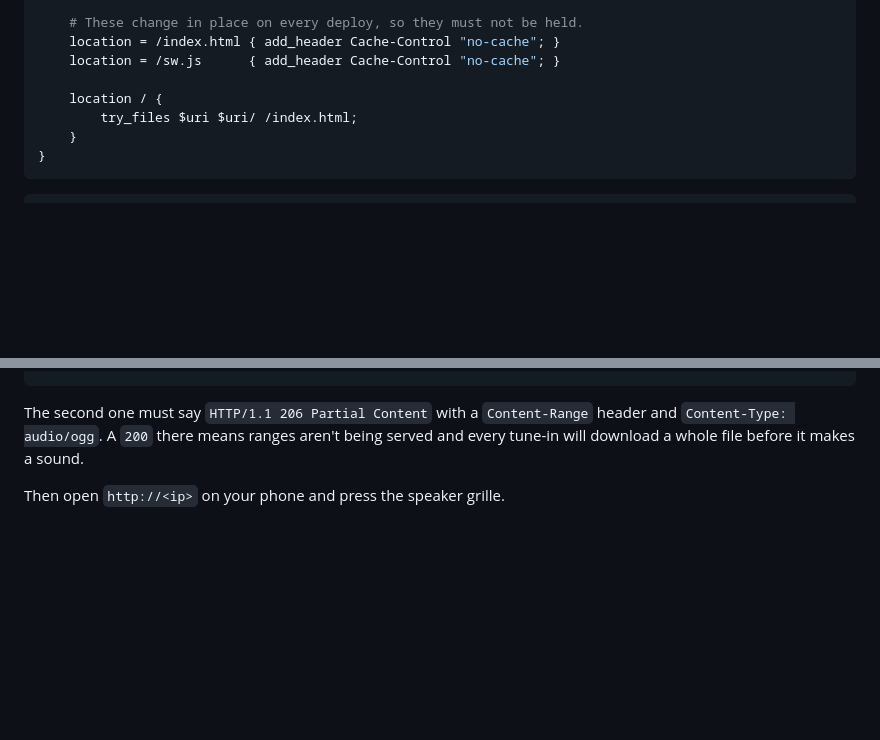
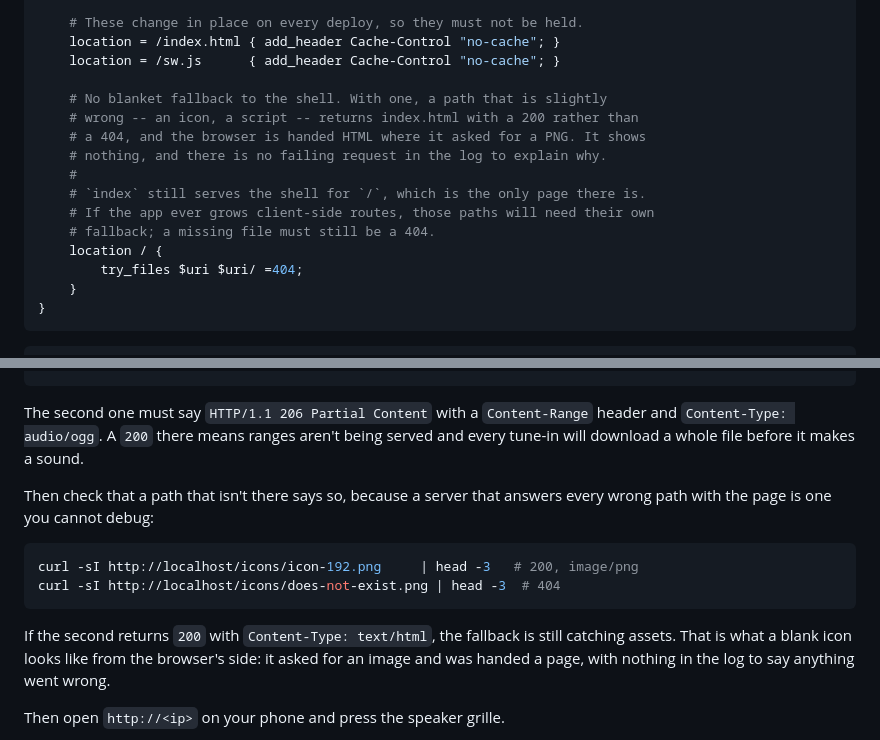
Before and after one commit to jacob5567/BigWalkRadio, a Markdown page: DEPLOY.md, 2 parts joined by grey strips. Drawn GitHub-style; blank space fills up the shorter version.

Commit message:
Let nginx admit that a missing file is missing
`try_files $uri $uri/ /index.html` answered every path it could not find with
the shell and a 200. A slightly wrong path for an icon or a script came back
as HTML the browser then tried to decode as an image, which it renders as
nothing at all -- and because the request succeeded, there was nothing in the
access log to say otherwise.

There are no client-side routes here, so the fallback was covering nothing:
`index index.html` already serves the shell for `/`, which is the only page
the app has. It is now a 404, with a note about what to restore if routes ever
arrive, and the checks after the nginx section prove it rather than assume it.

Co-Authored-By: Claude Opus 5 <noreply@anthropic.com>

````diff
--- a/DEPLOY.md
+++ b/DEPLOY.md
@@ -239,8 +239,16 @@ server {
     location = /index.html { add_header Cache-Control "no-cache"; }
     location = /sw.js      { add_header Cache-Control "no-cache"; }
 
+    # No blanket fallback to the shell. With one, a path that is slightly
+    # wrong -- an icon, a script -- returns index.html with a 200 rather than
+    # a 404, and the browser is handed HTML where it asked for a PNG. It shows
+    # nothing, and there is no failing request in the log to explain why.
+    #
+    # `index` still serves the shell for `/`, which is the only page there is.
+    # If the app ever grows client-side routes, those paths will need their own
+    # fallback; a missing file must still be a 404.
     location / {
-        try_files $uri $uri/ /index.html;
+        try_files $uri $uri/ =404;
     }
 }
 ```
@@ -271,6 +279,19 @@ curl -sI -r 0-1023 "http://localhost/$URL" | head -6
 The second one must say `HTTP/1.1 206 Partial Content` with a `Content-Range`
 header and `Content-Type: audio/ogg`. A `200` there means ranges aren't being
 served and every tune-in will download a whole file before it makes a sound.
+
+Then check that a path that isn't there says so, because a server that answers
+every wrong path with the page is one you cannot debug:
+
+```bash
+curl -sI http://localhost/icons/icon-192.png     | head -3   # 200, image/png
+curl -sI http://localhost/icons/does-not-exist.png | head -3  # 404
+```
+
+If the second returns `200` with `Content-Type: text/html`, the fallback is
+still catching assets. That is what a blank icon looks like from the browser's
+side: it asked for an image and was handed a page, with nothing in the log to
+say anything went wrong.
 
 Then open `http://<ip>` on your phone and press the speaker grille.
 
````
